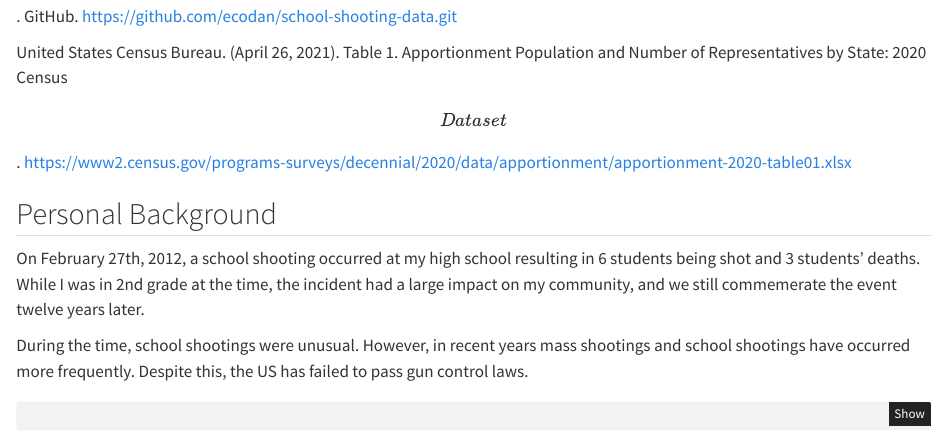
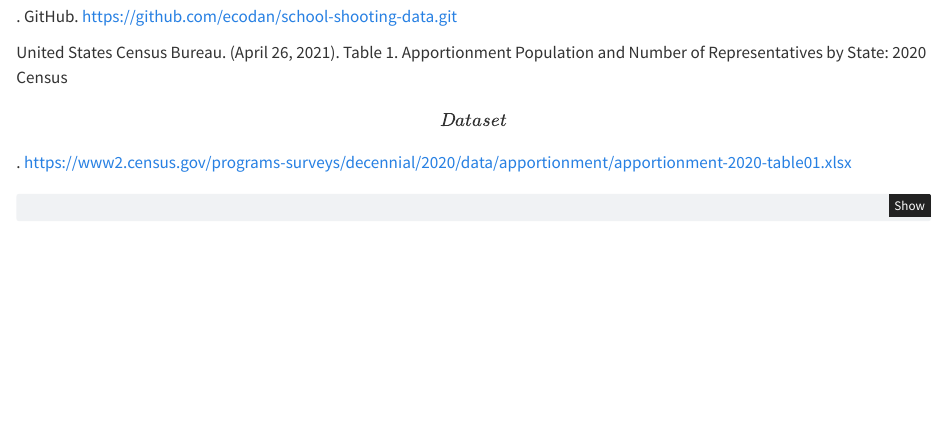
Before and after one commit to morganfisher19/DATS-2102-Data-Visualization, a Quarto document (Final Project.qmd): the page in a window 1100 px wide, from 790 px down. Rendered offline with R 4.5, knitr and Pandoc in place of Quarto, with nearby package versions; some code elsewhere in the file could not run offline; column names are cleaned by a stand-in for the janitor package.

Commit message:
Update Final Project.qmd

````diff
--- a/Final Project.qmd
+++ b/Final Project.qmd
@@ -35,12 +33,6 @@ The data was compiled from Pah & Wikipedia.
 Cripe, D. (2024). School Shootings US 1990-present \[Data set\]. GitHub. https://github.com/ecodan/school-shooting-data.git
 
 United States Census Bureau. (April 26, 2021). Table 1. Apportionment Population and Number of Representatives by State: 2020 Census \[Data set\]. https://www2.census.gov/programs-surveys/decennial/2020/data/apportionment/apportionment-2020-table01.xlsx
-
-## Personal Background
-
-On February 27th, 2012, a school shooting occurred at my high school resulting in 6 students being shot and 3 students' deaths. While I was in 2nd grade at the time, the incident had a large impact on my community, and we still commemerate the event twelve years later.
-
-During the time, school shootings were unusual. However, in recent years mass shootings and school shootings have occurred more frequently. Despite this, the US has failed to pass gun control laws.
 
 
 ```{r read-data}
````
Also changed, not shown: Final Project.qmd (2 more changed lines).
